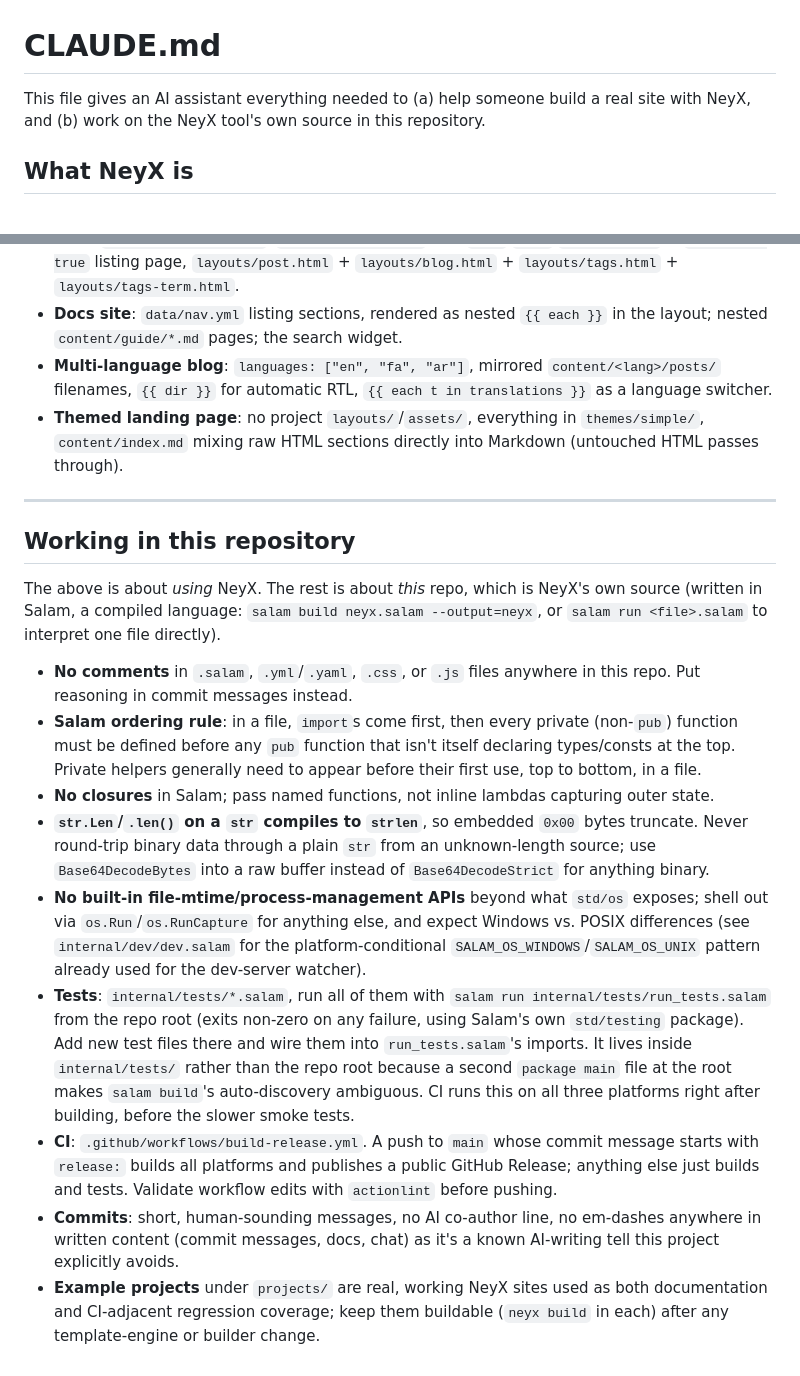
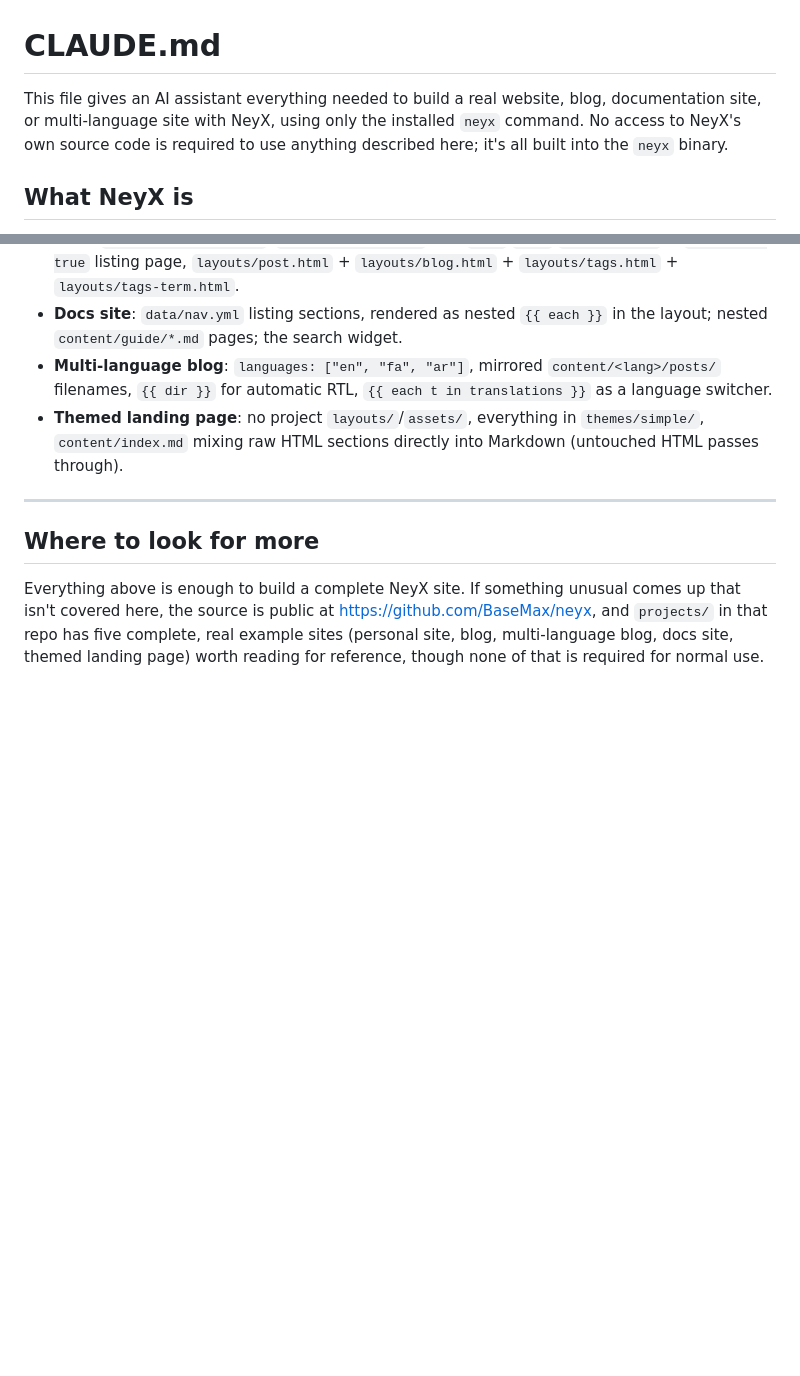
Before and after one commit to BaseMax/neyx, a Markdown page: CLAUDE.md, 2 parts joined by grey strips. Drawn GitHub-style; blank space fills up the shorter version.

Commit message:
Reframe CLAUDE.md as a pure NeyX-usage guide
It previously ended with a "working in this repository" section full of NeyX's own source conventions (Salam gotchas, commit style, CI internals), which only makes sense for someone with the repo checked out and editing NeyX itself. That's a different audience from someone just building a site with the neyx binary. Replaced it with a two-line pointer to the git repo and example projects as optional further reading, not required reading. Everything a person needs to build a full site, blog, docs site, or multi-language site is now self-contained above that line, using only the installed CLI and template engine.

```diff
--- a/CLAUDE.md
+++ b/CLAUDE.md
@@ -1,6 +1,6 @@
 # CLAUDE.md
 
-This file gives an AI assistant everything needed to (a) help someone build a real site with NeyX, and (b) work on the NeyX tool's own source in this repository.
+This file gives an AI assistant everything needed to build a real website, blog, documentation site, or multi-language site with NeyX, using only the installed `neyx` command. No access to NeyX's own source code is required to use anything described here; it's all built into the `neyx` binary.
 
 ## What NeyX is
 
@@ -147,16 +147,6 @@ Invalid inputs degrade gracefully: string filters on a number stringify it first
 
 ---
 
-## Working in this repository
+## Where to look for more
 
-The above is about *using* NeyX. The rest is about *this* repo, which is NeyX's own source (written in Salam, a compiled language: `salam build neyx.salam --output=neyx`, or `salam run <file>.salam` to interpret one file directly).
-
-- **No comments** in `.salam`, `.yml`/`.yaml`, `.css`, or `.js` files anywhere in this repo. Put reasoning in commit messages instead.
-- **Salam ordering rule**: in a file, `import`s come first, then every private (non-`pub`) function must be defined before any `pub` function that isn't itself declaring types/consts at the top. Private helpers generally need to appear before their first use, top to bottom, in a file.
-- **No closures** in Salam; pass named functions, not inline lambdas capturing outer state.
-- **`str.Len`/`.len()` on a `str` compiles to `strlen`**, so embedded `0x00` bytes truncate. Never round-trip binary data through a plain `str` from an unknown-length source; use `Base64DecodeBytes` into a raw buffer instead of `Base64DecodeStrict` for anything binary.
-- **No built-in file-mtime/process-management APIs** beyond what `std/os` exposes; shell out via `os.Run`/`os.RunCapture` for anything else, and expect Windows vs. POSIX differences (see `internal/dev/dev.salam` for the platform-conditional `SALAM_OS_WINDOWS`/`SALAM_OS_UNIX` pattern already used for the dev-server watcher).
-- **Tests**: `internal/tests/*.salam`, run all of them with `salam run internal/tests/run_tests.salam` from the repo root (exits non-zero on any failure, using Salam's own `std/testing` package). Add new test files there and wire them into `run_tests.salam`'s imports. It lives inside `internal/tests/` rather than the repo root because a second `package main` file at the root makes `salam build`'s auto-discovery ambiguous. CI runs this on all three platforms right after building, before the slower smoke tests.
-- **CI**: `.github/workflows/build-release.yml`. A push to `main` whose commit message starts with `release:` builds all platforms and publishes a public GitHub Release; anything else just builds and tests. Validate workflow edits with `actionlint` before pushing.
-- **Commits**: short, human-sounding messages, no AI co-author line, no em-dashes anywhere in written content (commit messages, docs, chat) as it's a known AI-writing tell this project explicitly avoids.
-- **Example projects** under `projects/` are real, working NeyX sites used as both documentation and CI-adjacent regression coverage; keep them buildable (`neyx build` in each) after any template-engine or builder change.
+Everything above is enough to build a complete NeyX site. If something unusual comes up that isn't covered here, the source is public at https://github.com/BaseMax/neyx, and `projects/` in that repo has five complete, real example sites (personal site, blog, multi-language blog, docs site, themed landing page) worth reading for reference, though none of that is required for normal use.
```
